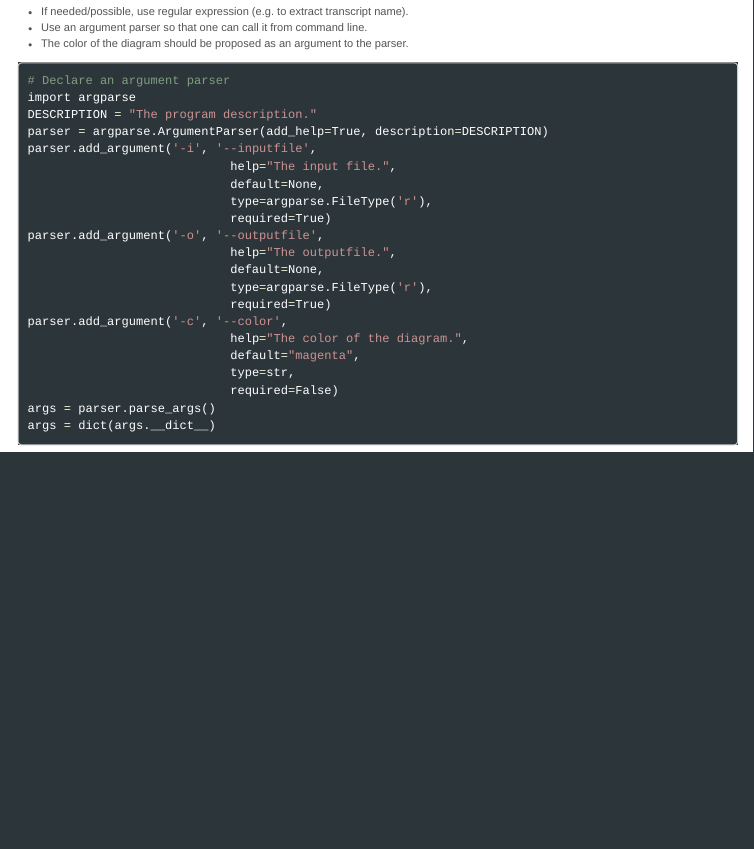
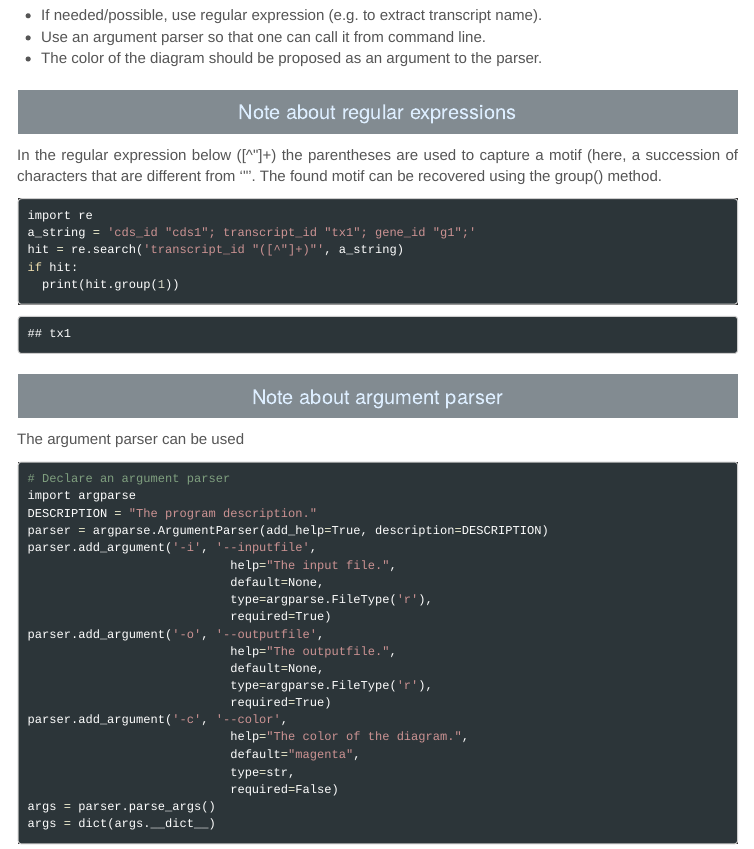
Before and after one commit to dputhier/jgb53d-bd-prog_github, an R Markdown document (practicals/introns/introns.Rmd): the page in a window 1100 px wide, from 420 px down before the commit and from 440 px down after it, so that both start at the same text. The pictures show the output file practicals/introns/introns.html that the author committed with the source, opened offline; menus at the side of the page are left out.

Commit message:
Added introns

````diff
--- a/practicals/introns/introns.Rmd
+++ b/practicals/introns/introns.Rmd
@@ -80,6 +85,23 @@ The final program that you will have to write is expected to do the following th
 - If needed/possible, use regular expression (e.g. to extract transcript name).
 - Use an argument parser so that one can call it from command line.
 - The color of the diagram should be proposed as an argument to the parser.
+
+
+## Note about regular expressions
+
+In the regular expression below ([^"]+) the parentheses are used to capture a motif (here, a succession of characters that are different from '"'. The found motif can be recovered using the group() method.
+
+```{python, fig.show='asis'}
+import re
+a_string = 'cds_id "cds1"; transcript_id "tx1"; gene_id "g1";'
+hit = re.search('transcript_id "([^"]+)"', a_string)
+if hit:
+  print(hit.group(1))
+```
+
+## Note about argument parser
+
+The argument parser can be used
 
 ```{python, eval=F, fig.show='asis'}
 # Declare an argument parser
````
Also changed, not shown: practicals/introns/introns.html, practicals/introns/introns.Rmd (5 more changed lines).
